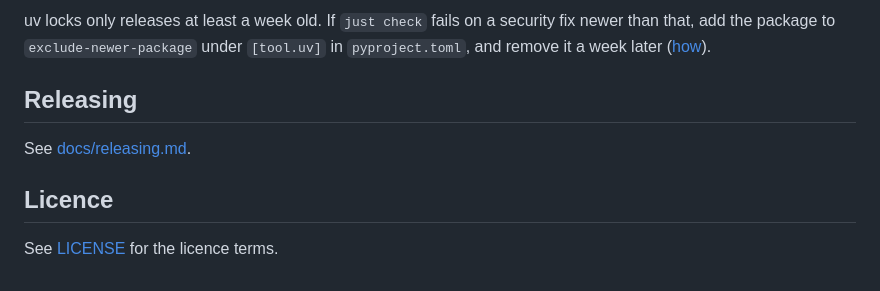
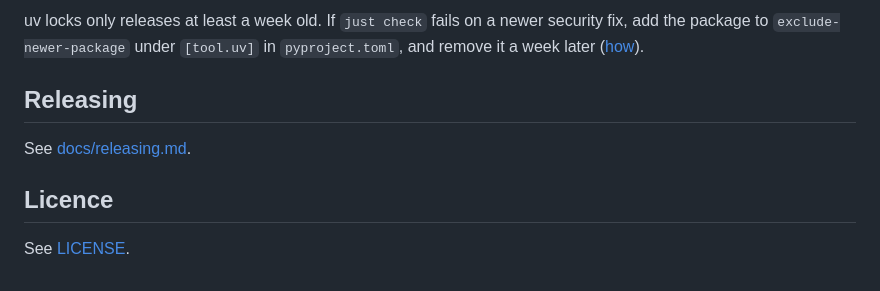
Before and after one commit to simonvanlierde/citesync, a Markdown page: README.md, the part around one of its changes. GitHub-like rendering.

```diff
--- a/README.md
+++ b/README.md
@@ -89,7 +78,5 @@ change the tests now catch, so the list stays true.
 
-uv locks only releases at least a week old. If `just check` fails on
-a security fix newer than that, add the package to `exclude-newer-package` under `[tool.uv]` in `pyproject.toml`,
-and remove it a week later ([how](https://github.com/simonvanlierde/project-templates/blob/main/docs/tooling.md#dependencies)).
+uv locks only releases at least a week old. If `just check` fails on a newer security fix, add the package to `exclude-newer-package` under `[tool.uv]` in `pyproject.toml`, and remove it a week later ([how](https://github.com/simonvanlierde/project-templates/blob/main/docs/tooling.md#dependencies)).
 
 ## Releasing
 
@@ -97,4 +84,4 @@ See [docs/releasing.md](https://github.com/simonvanlierde/citesync/blob/main/doc
 
 ## Licence
 
-See [LICENSE](https://github.com/simonvanlierde/citesync/blob/main/LICENSE) for the licence terms.
+See [LICENSE](https://github.com/simonvanlierde/citesync/blob/main/LICENSE).
```
Also changed, not shown: other parts of README.md (+13 -24 lines).
